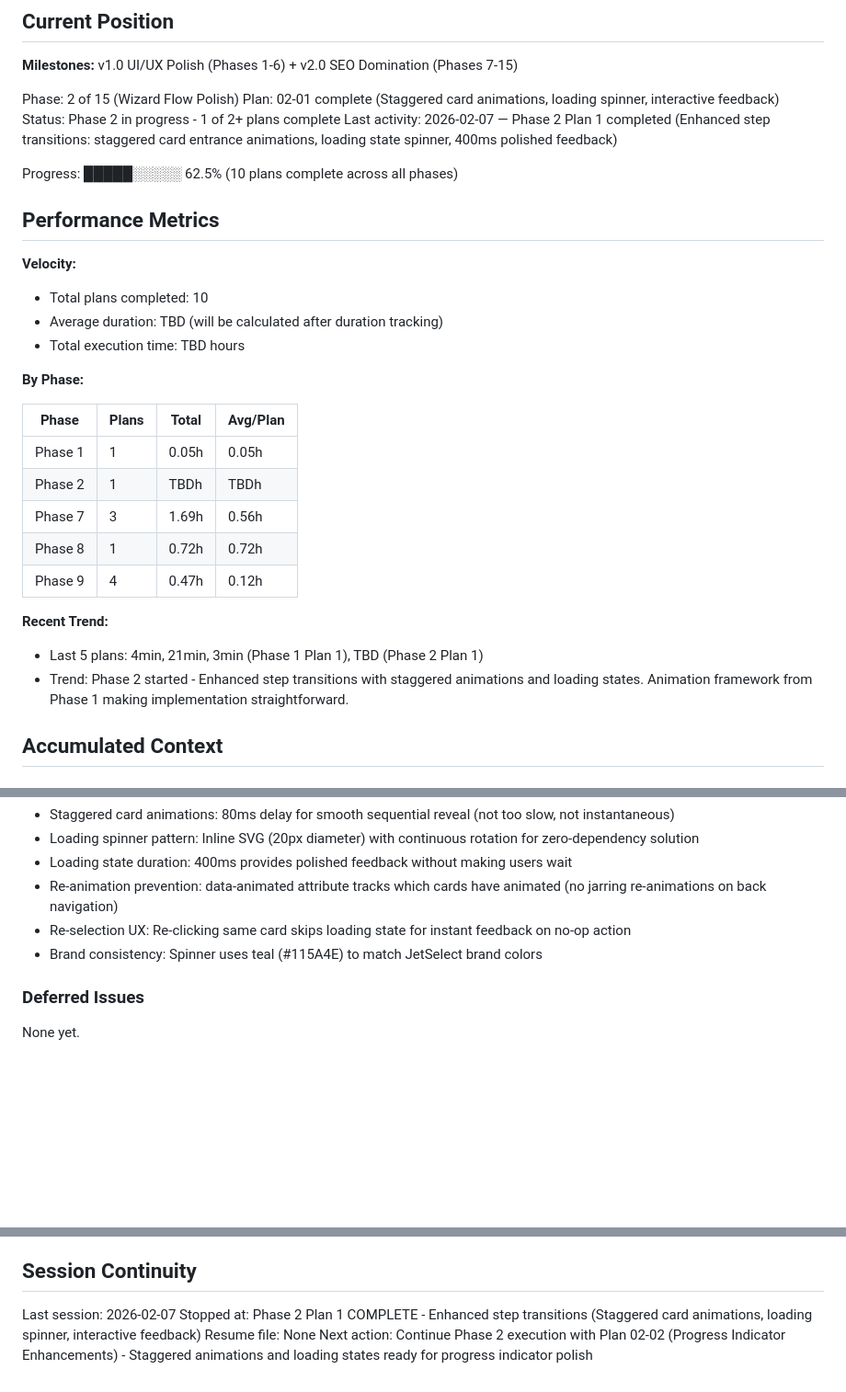
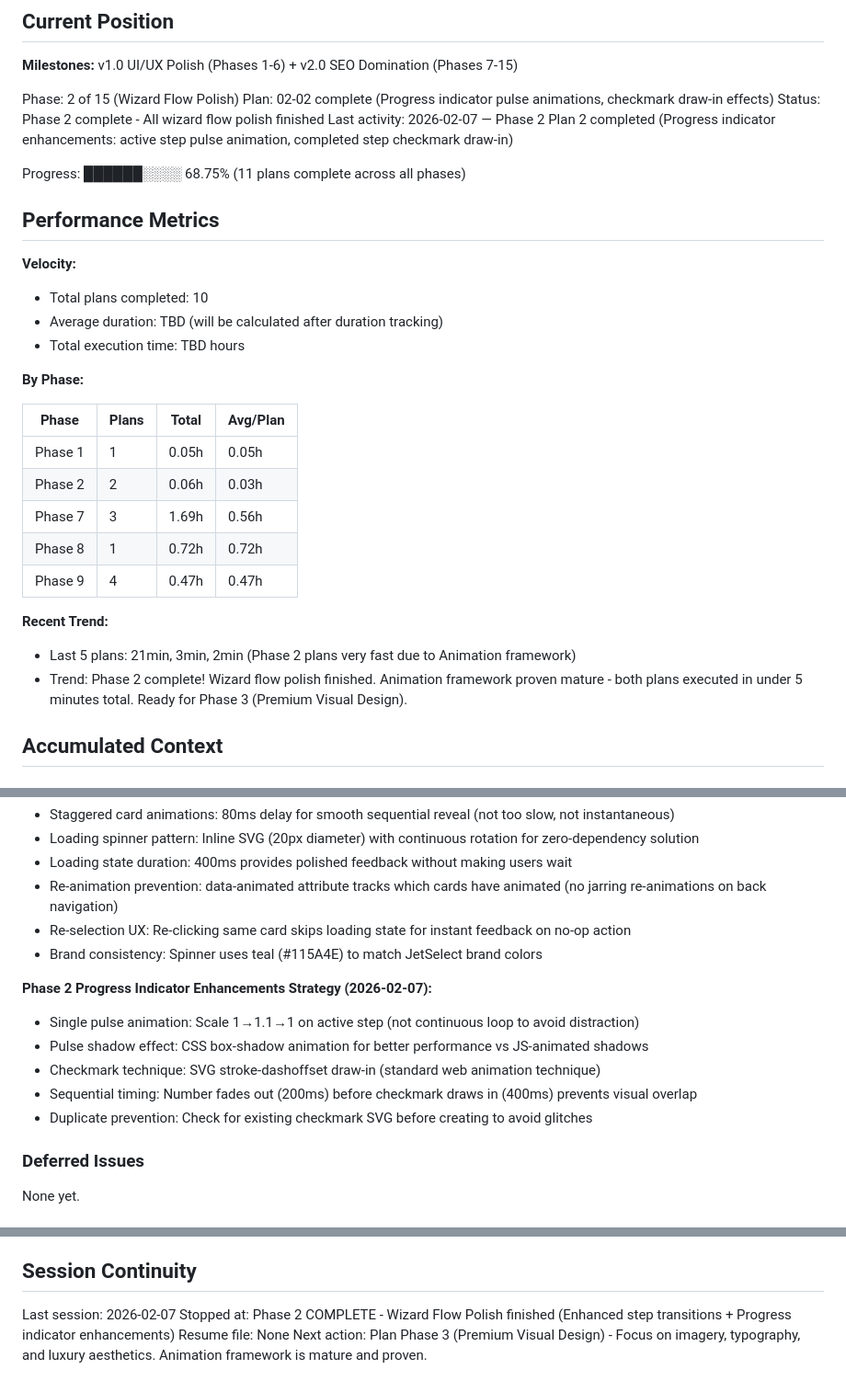
Before and after one commit to Roseyco-management/jetselect, a Markdown page: .planning/STATE.md, 3 parts joined by grey strips. Shown at 92% size. Drawn GitHub-style; blank space fills up the shorter version.

Commit message:
docs(02-02): complete progress indicator enhancements plan
Tasks completed: 2/2
- Add pulse animation to active progress step
- Add checkmark animation to completed steps

SUMMARY: .planning/phases/02-wizard-flow-polish/02-02-SUMMARY.md

```diff
--- a/.planning/STATE.md
+++ b/.planning/STATE.md
@@ -12,11 +12,11 @@ See: .planning/PROJECT.md (updated 2026-01-27)
 **Milestones:** v1.0 UI/UX Polish (Phases 1-6) + v2.0 SEO Domination (Phases 7-15)
 
 Phase: 2 of 15 (Wizard Flow Polish)
-Plan: 02-01 complete (Staggered card animations, loading spinner, interactive feedback)
-Status: Phase 2 in progress - 1 of 2+ plans complete
-Last activity: 2026-02-07 — Phase 2 Plan 1 completed (Enhanced step transitions: staggered card entrance animations, loading state spinner, 400ms polished feedback)
+Plan: 02-02 complete (Progress indicator pulse animations, checkmark draw-in effects)
+Status: Phase 2 complete - All wizard flow polish finished
+Last activity: 2026-02-07 — Phase 2 Plan 2 completed (Progress indicator enhancements: active step pulse animation, completed step checkmark draw-in)
 
-Progress: █████░░░░░ 62.5% (10 plans complete across all phases)
+Progress: ██████░░░░ 68.75% (11 plans complete across all phases)
 
 ## Performance Metrics
 
@@ -30,14 +30,14 @@ Progress: █████░░░░░ 62.5% (10 plans complete across all pha
 | Phase | Plans | Total | Avg/Plan |
 |-------|-------|-------|----------|
 | Phase 1 | 1 | 0.05h | 0.05h |
-| Phase 2 | 1 | TBDh | TBDh |
+| Phase 2 | 2 | 0.06h | 0.03h |
 | Phase 7 | 3 | 1.69h | 0.56h |
 | Phase 8 | 1 | 0.72h | 0.72h |
-| Phase 9 | 4 | 0.47h | 0.12h |
+| Phase 9 | 4 | 0.47h | 0.47h |
 
 **Recent Trend:**
-- Last 5 plans: 4min, 21min, 3min (Phase 1 Plan 1), TBD (Phase 2 Plan 1)
-- Trend: Phase 2 started - Enhanced step transitions with staggered animations and loading states. Animation framework from Phase 1 making implementation straightforward.
+- Last 5 plans: 21min, 3min, 2min (Phase 2 plans very fast due to Animation framework)
+- Trend: Phase 2 complete! Wizard flow polish finished. Animation framework proven mature - both plans executed in under 5 minutes total. Ready for Phase 3 (Premium Visual Design).
 
 ## Accumulated Context
 
@@ -119,6 +119,13 @@ Recent decisions affecting current work:
 - Re-selection UX: Re-clicking same card skips loading state for instant feedback on no-op action
 - Brand consistency: Spinner uses teal (#115A4E) to match JetSelect brand colors
 
+**Phase 2 Progress Indicator Enhancements Strategy (2026-02-07):**
+- Single pulse animation: Scale 1→1.1→1 on active step (not continuous loop to avoid distraction)
+- Pulse shadow effect: CSS box-shadow animation for better performance vs JS-animated shadows
+- Checkmark technique: SVG stroke-dashoffset draw-in (standard web animation technique)
+- Sequential timing: Number fades out (200ms) before checkmark draws in (400ms) prevents visual overlap
+- Duplicate prevention: Check for existing checkmark SVG before creating to avoid glitches
+
 ### Deferred Issues
 
 None yet.
@@ -139,6 +146,6 @@ None yet.
 ## Session Continuity
 
 Last session: 2026-02-07
-Stopped at: Phase 2 Plan 1 COMPLETE - Enhanced step transitions (Staggered card animations, loading spinner, interactive feedback)
+Stopped at: Phase 2 COMPLETE - Wizard Flow Polish finished (Enhanced step transitions + Progress indicator enhancements)
 Resume file: None
-Next action: Continue Phase 2 execution with Plan 02-02 (Progress Indicator Enhancements) - Staggered animations and loading states ready for progress indicator polish
+Next action: Plan Phase 3 (Premium Visual Design) - Focus on imagery, typography, and luxury aesthetics. Animation framework is mature and proven.
```
Also changed, not shown: .planning/ROADMAP.md (+6 -5 lines), 1 other file.
